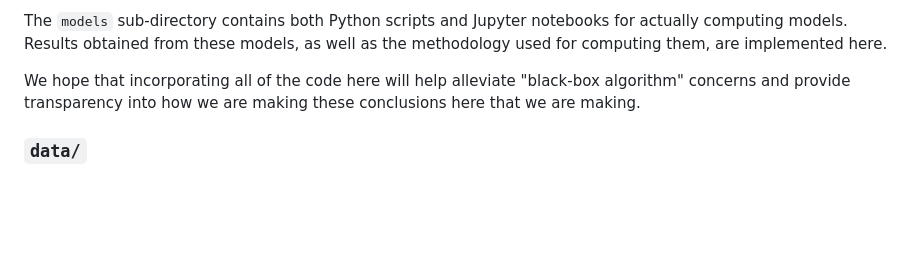
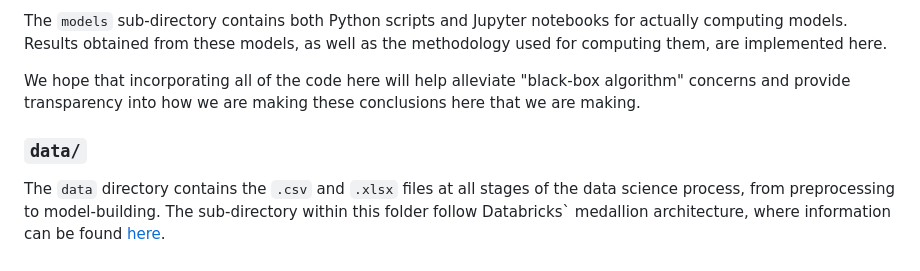
Before and after one commit to ririye01/Rural-Firm-Failure-Research, a Markdown page: README.md, the part around one of its changes. Rendered like a GitHub page; blank space fills up the shorter version.

Commit message:
More README information here

```diff
--- a/README.md
+++ b/README.md
@@ -47,5 +47,6 @@ The `code` directory contains all relevant Python scripts and Jupyter notebooks
 
  We hope that incorporating all of the code here will help alleviate "black-box algorithm" concerns and provide transparency into how we are making these conclusions here that we are making.
 
+ ### **`data/`**
 
- ### **`data/`**
+The `data` directory contains the `.csv` and `.xlsx` files at all stages of the data science process, from preprocessing to model-building. The sub-directory within this folder follow Databricks` medallion architecture, where information can be found <a href="https://www.databricks.com/glossary/medallion-architecture">here</a>.
```
Also changed, not shown: other parts of README.md (+1 -1 lines).
